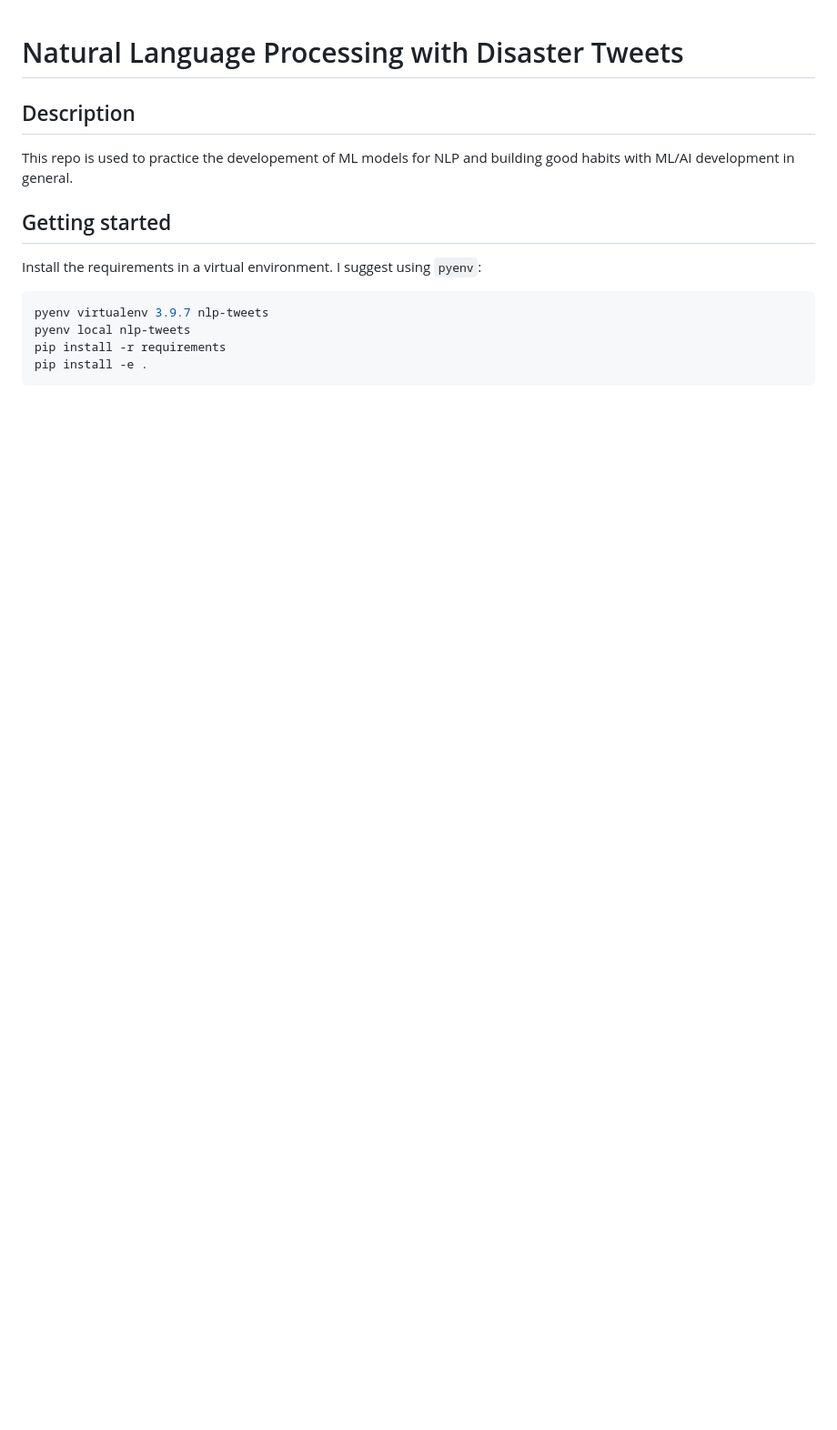
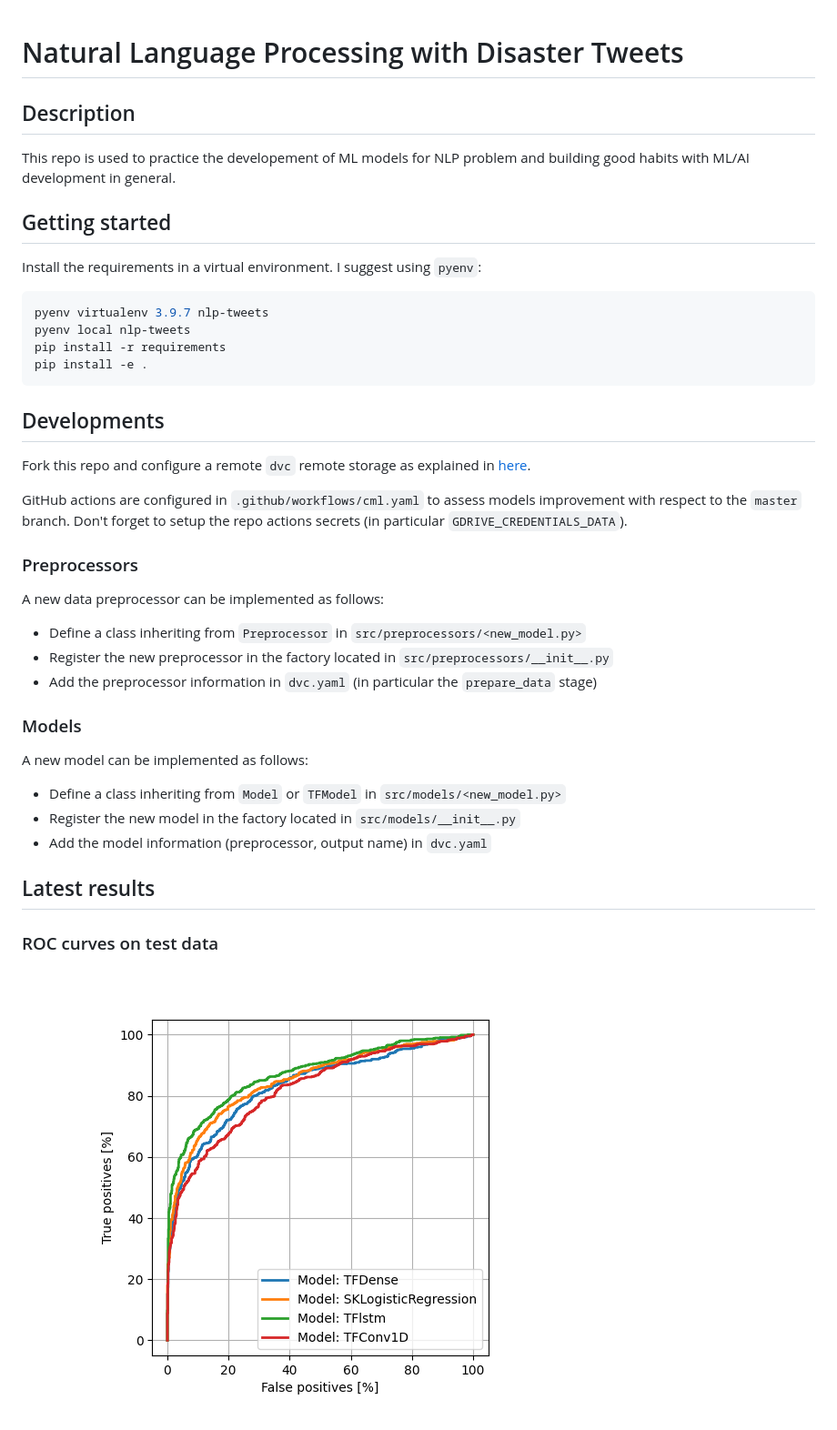
Before and after one commit to jofa974/nlp-tweets, a Markdown page: README.md, the part around the change. Shown: that part at 91% size. Rendered like a GitHub page; pictures changed too: roc_curves.png (added); blank space fills up the shorter version.

````diff
--- a/README.md
+++ b/README.md
@@ -2,7 +2,7 @@
 
 ## Description
 
-This repo is used to practice the developement of ML models for NLP and building good habits with ML/AI development in general.
+This repo is used to practice the developement of ML models for NLP problem and building good habits with ML/AI development in general.
 
 ## Getting started
 
@@ -14,3 +14,31 @@ pyenv local nlp-tweets
 pip install -r requirements
 pip install -e .
 ```
+
+## Developments
+
+Fork this repo and configure a remote `dvc` remote storage as explained in [here](https://dvc.org/doc/use-cases/sharing-data-and-model-files#setup-dvc-remote).
+
+GitHub actions are configured in `.github/workflows/cml.yaml` to assess models improvement with respect to the `master` branch. Don't forget to setup the repo actions secrets (in particular `GDRIVE_CREDENTIALS_DATA`).
+
+### Preprocessors
+
+A new data preprocessor can be implemented as follows:
+
+- Define a class inheriting from `Preprocessor` in `src/preprocessors/<new_model.py>`
+- Register the new preprocessor in the factory located in `src/preprocessors/__init__.py`
+- Add the preprocessor information in `dvc.yaml` (in particular the `prepare_data` stage)
+
+### Models
+
+A new model can be implemented as follows:
+
+- Define a class inheriting from `Model` or `TFModel` in `src/models/<new_model.py>`
+- Register the new model in the factory located in `src/models/__init__.py`
+- Add the model information (preprocessor, output name) in `dvc.yaml`
+
+## Latest results
+
+### ROC curves on test data
+
+![ROC curves](roc_curves.png)
````
Also changed, not shown: src/models/README.md (added, +7 -0 lines), src/preprocessors/README.md (added, +7 -0 lines), 2 other files.
